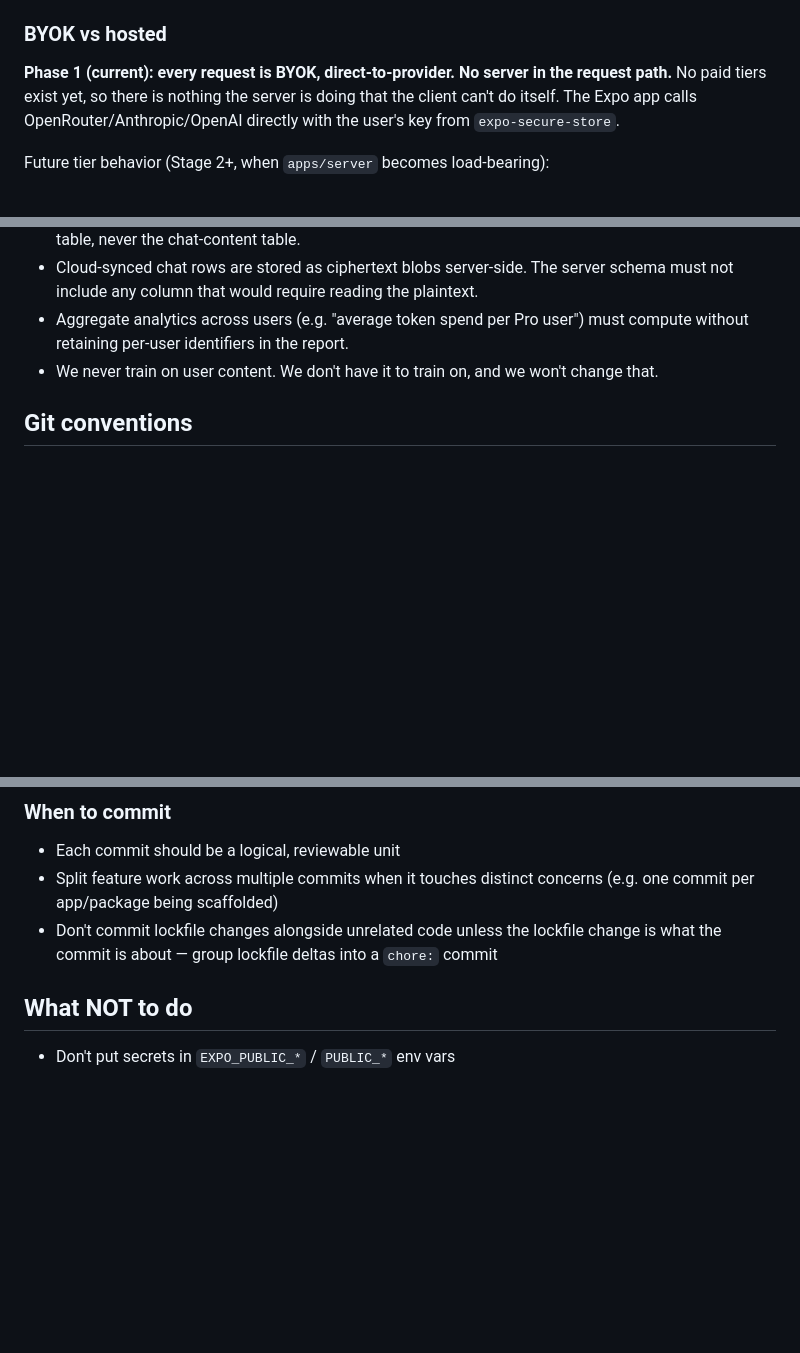
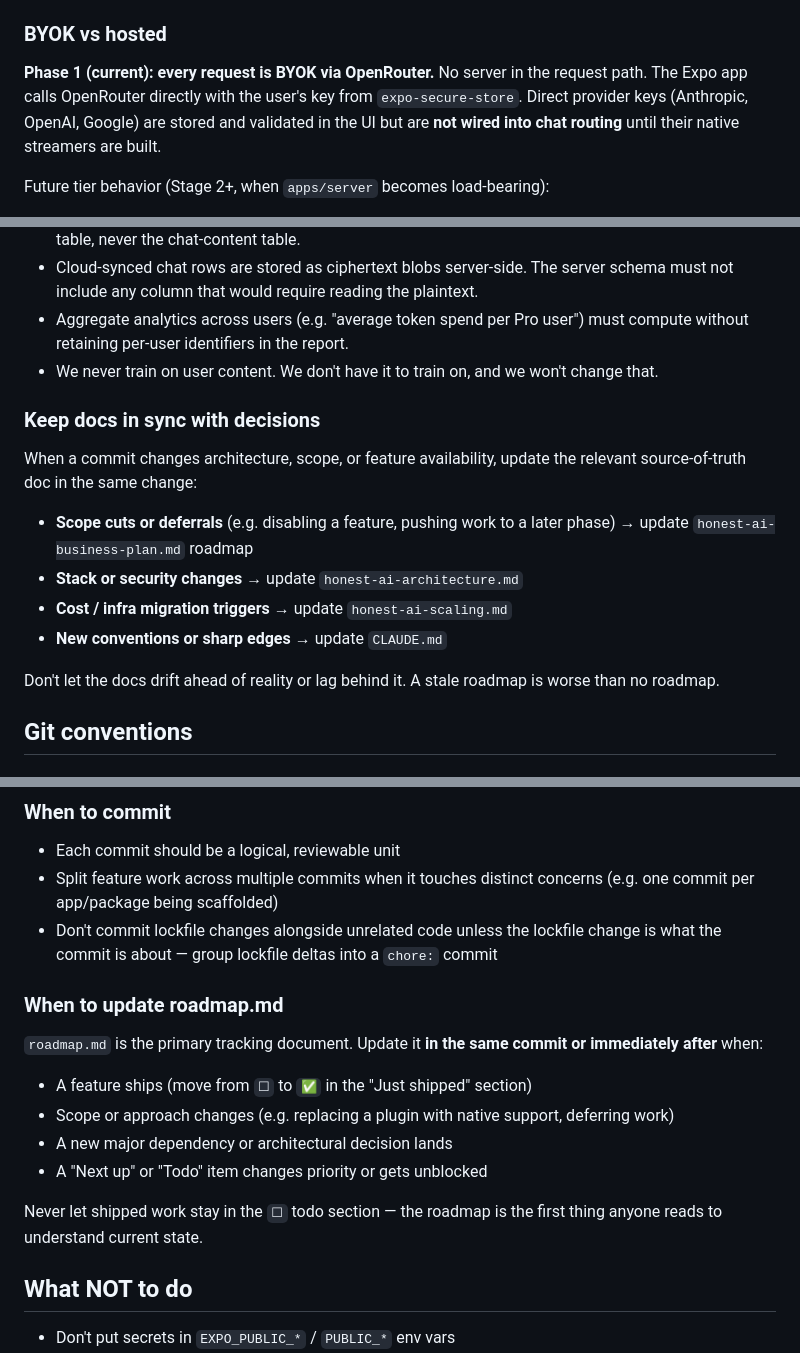
Before and after one commit to BobbyNooby/honestea, a Markdown page: CLAUDE.md, 3 parts joined by grey strips. GitHub-like rendering; blank space fills up the shorter version.

Commit message:
docs: update roadmap and add commit conventions

```diff
--- a/CLAUDE.md
+++ b/CLAUDE.md
@@ -63,7 +63,7 @@ Fix: declare the alias explicitly as a direct dep of `apps/app`, copying the ver
 
 ### BYOK vs hosted
 
-**Phase 1 (current): every request is BYOK, direct-to-provider. No server in the request path.** No paid tiers exist yet, so there is nothing the server is doing that the client can't do itself. The Expo app calls OpenRouter/Anthropic/OpenAI directly with the user's key from `expo-secure-store`.
+**Phase 1 (current): every request is BYOK via OpenRouter.** No server in the request path. The Expo app calls OpenRouter directly with the user's key from `expo-secure-store`. Direct provider keys (Anthropic, OpenAI, Google) are stored and validated in the UI but are **not wired into chat routing** until their native streamers are built.
 
 Future tier behavior (Stage 2+, when `apps/server` becomes load-bearing):
 - Free Local: same as today — direct call, no backend.
@@ -173,6 +173,17 @@ Engineering rules that fall out of this:
 - Aggregate analytics across users (e.g. "average token spend per Pro user") must compute without retaining per-user identifiers in the report.
 - We never train on user content. We don't have it to train on, and we won't change that.
 
+### Keep docs in sync with decisions
+
+When a commit changes architecture, scope, or feature availability, update the relevant source-of-truth doc in the same change:
+
+- **Scope cuts or deferrals** (e.g. disabling a feature, pushing work to a later phase) → update `honest-ai-business-plan.md` roadmap
+- **Stack or security changes** → update `honest-ai-architecture.md`
+- **Cost / infra migration triggers** → update `honest-ai-scaling.md`
+- **New conventions or sharp edges** → update `CLAUDE.md`
+
+Don't let the docs drift ahead of reality or lag behind it. A stale roadmap is worse than no roadmap.
+
 ## Git conventions
 
 ### Commit messages
@@ -209,6 +220,15 @@ docs: update phase 1 implementation order
 - Each commit should be a logical, reviewable unit
 - Split feature work across multiple commits when it touches distinct concerns (e.g. one commit per app/package being scaffolded)
 - Don't commit lockfile changes alongside unrelated code unless the lockfile change is what the commit is about — group lockfile deltas into a `chore:` commit
+
+### When to update roadmap.md
+`roadmap.md` is the primary tracking document. Update it **in the same commit or immediately after** when:
+- A feature ships (move from `☐` to `✅` in the "Just shipped" section)
+- Scope or approach changes (e.g. replacing a plugin with native support, deferring work)
+- A new major dependency or architectural decision lands
+- A "Next up" or "Todo" item changes priority or gets unblocked
+
+Never let shipped work stay in the `☐` todo section — the roadmap is the first thing anyone reads to understand current state.
 
 ## What NOT to do
 
```
